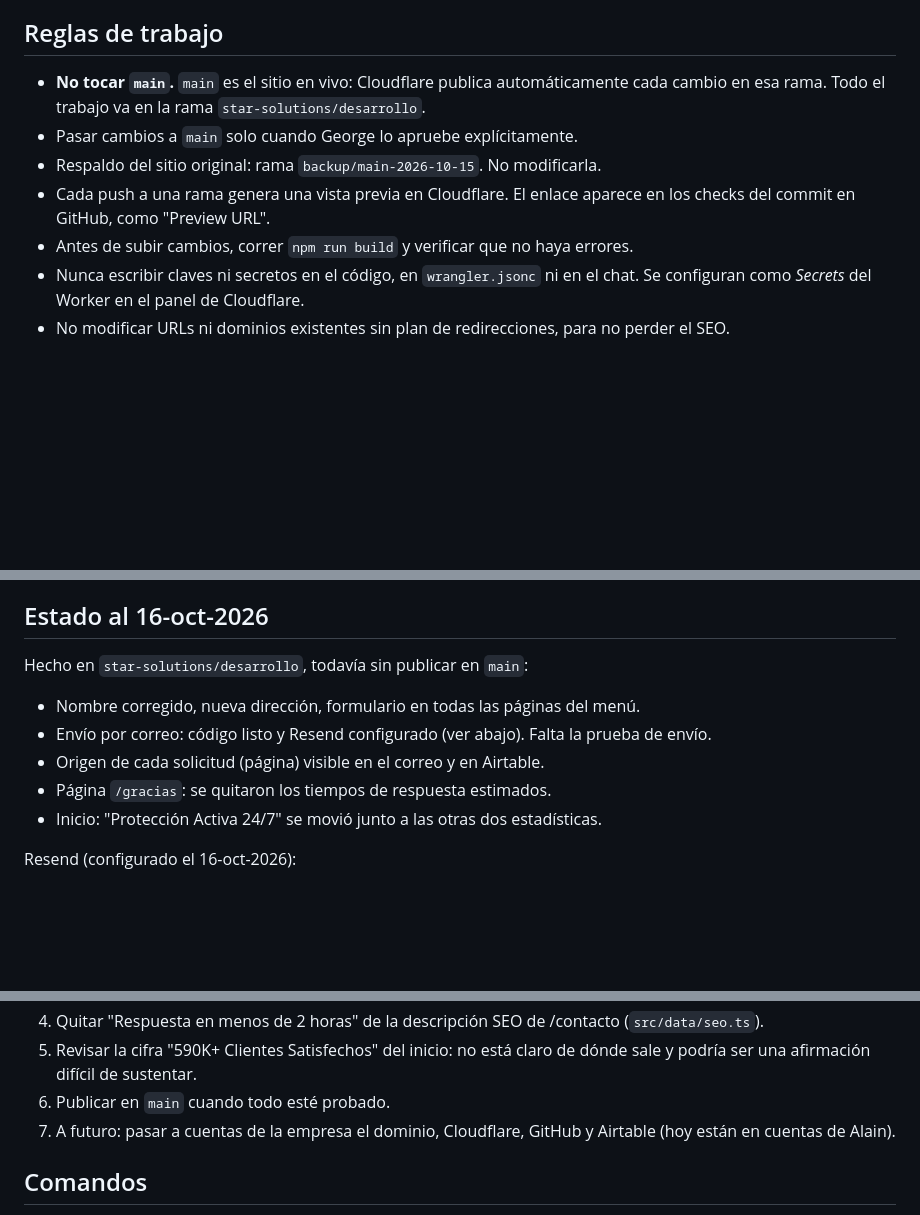
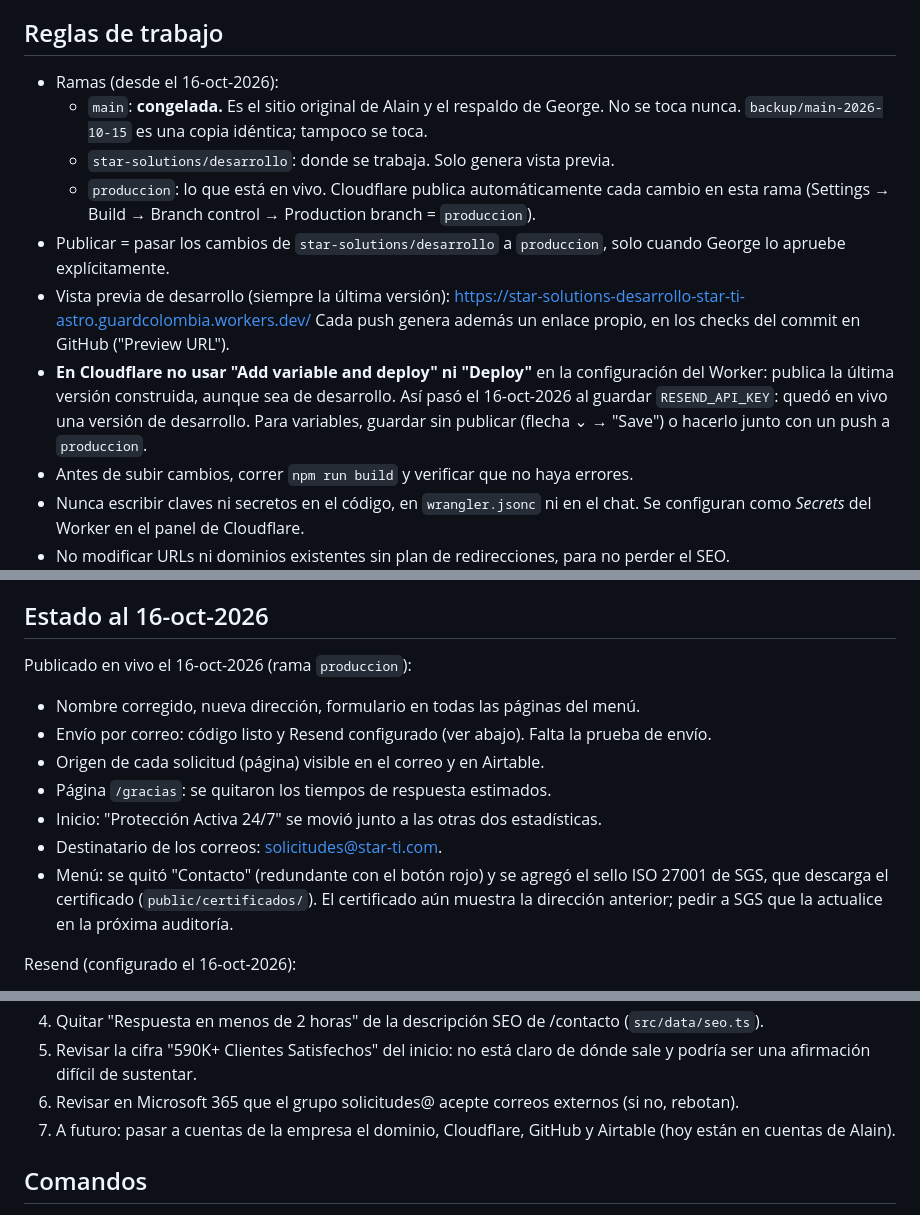
Before and after one commit to Alain-Colombia-Arbitrage-Mev/star-ti-astro, a Markdown page: CLAUDE.md, 3 parts joined by grey strips. GitHub-like rendering; blank space fills up the shorter version.

Commit message:
CLAUDE.md: nuevo flujo de ramas (main congelada, publicar via produccion)
Registra el incidente del 16-oct-2026 ("Add variable and deploy" publico
una version de desarrollo) y lo publicado en vivo.

Co-Authored-By: Claude Opus 5.5 <noreply@anthropic.com>

```diff
--- a/CLAUDE.md
+++ b/CLAUDE.md
@@ -6,12 +6,21 @@ claro y no técnico, y explicar cada cambio antes de publicarlo.
 
 ## Reglas de trabajo
 
-- **No tocar `main`.** `main` es el sitio en vivo: Cloudflare publica automáticamente cada cambio en
-  esa rama. Todo el trabajo va en la rama `star-solutions/desarrollo`.
-- Pasar cambios a `main` solo cuando George lo apruebe explícitamente.
-- Respaldo del sitio original: rama `backup/main-2026-10-15`. No modificarla.
-- Cada push a una rama genera una vista previa en Cloudflare. El enlace aparece en los checks del
-  commit en GitHub, como "Preview URL".
+- Ramas (desde el 16-oct-2026):
+  - `main`: **congelada.** Es el sitio original de Alain y el respaldo de George. No se toca nunca.
+    `backup/main-2026-10-15` es una copia idéntica; tampoco se toca.
+  - `star-solutions/desarrollo`: donde se trabaja. Solo genera vista previa.
+  - `produccion`: lo que está en vivo. Cloudflare publica automáticamente cada cambio en esta rama
+    (Settings → Build → Branch control → Production branch = `produccion`).
+- Publicar = pasar los cambios de `star-solutions/desarrollo` a `produccion`, solo cuando George lo
+  apruebe explícitamente.
+- Vista previa de desarrollo (siempre la última versión):
+  https://star-solutions-desarrollo-star-ti-astro.guardcolombia.workers.dev/
+  Cada push genera además un enlace propio, en los checks del commit en GitHub ("Preview URL").
+- **En Cloudflare no usar "Add variable and deploy" ni "Deploy"** en la configuración del Worker:
+  publica la última versión construida, aunque sea de desarrollo. Así pasó el 16-oct-2026 al guardar
+  `RESEND_API_KEY`: quedó en vivo una versión de desarrollo. Para variables, guardar sin publicar
+  (flecha ⌄ → "Save") o hacerlo junto con un push a `produccion`.
 - Antes de subir cambios, correr `npm run build` y verificar que no haya errores.
 - Nunca escribir claves ni secretos en el código, en `wrangler.jsonc` ni en el chat. Se configuran
   como *Secrets* del Worker en el panel de Cloudflare.
@@ -43,12 +52,16 @@ claro y no técnico, y explicar cada cambio antes de publicarlo.
 
 ## Estado al 16-oct-2026
 
-Hecho en `star-solutions/desarrollo`, todavía sin publicar en `main`:
+Publicado en vivo el 16-oct-2026 (rama `produccion`):
 - Nombre corregido, nueva dirección, formulario en todas las páginas del menú.
 - Envío por correo: código listo y Resend configurado (ver abajo). Falta la prueba de envío.
 - Origen de cada solicitud (página) visible en el correo y en Airtable.
 - Página `/gracias`: se quitaron los tiempos de respuesta estimados.
 - Inicio: "Protección Activa 24/7" se movió junto a las otras dos estadísticas.
+- Destinatario de los correos: solicitudes@star-ti.com.
+- Menú: se quitó "Contacto" (redundante con el botón rojo) y se agregó el sello ISO 27001 de SGS,
+  que descarga el certificado (`public/certificados/`). El certificado aún muestra la dirección
+  anterior; pedir a SGS que la actualice en la próxima auditoría.
 
 Resend (configurado el 16-oct-2026):
 - Cuenta de Resend creada por George. Dominio `star-ti.com` verificado (región São Paulo).
@@ -67,7 +80,7 @@ Pendiente:
 4. Quitar "Respuesta en menos de 2 horas" de la descripción SEO de /contacto (`src/data/seo.ts`).
 5. Revisar la cifra "590K+ Clientes Satisfechos" del inicio: no está claro de dónde sale y podría
    ser una afirmación difícil de sustentar.
-6. Publicar en `main` cuando todo esté probado.
+6. Revisar en Microsoft 365 que el grupo solicitudes@ acepte correos externos (si no, rebotan).
 7. A futuro: pasar a cuentas de la empresa el dominio, Cloudflare, GitHub y Airtable (hoy están en
    cuentas de Alain).
 
```
